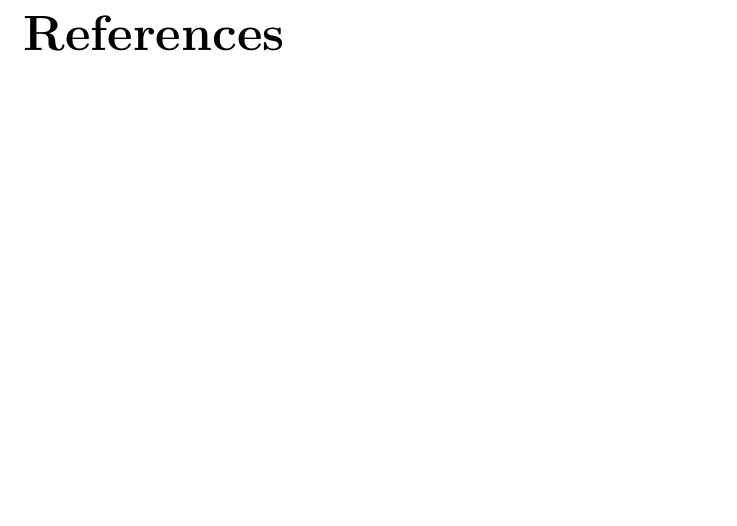
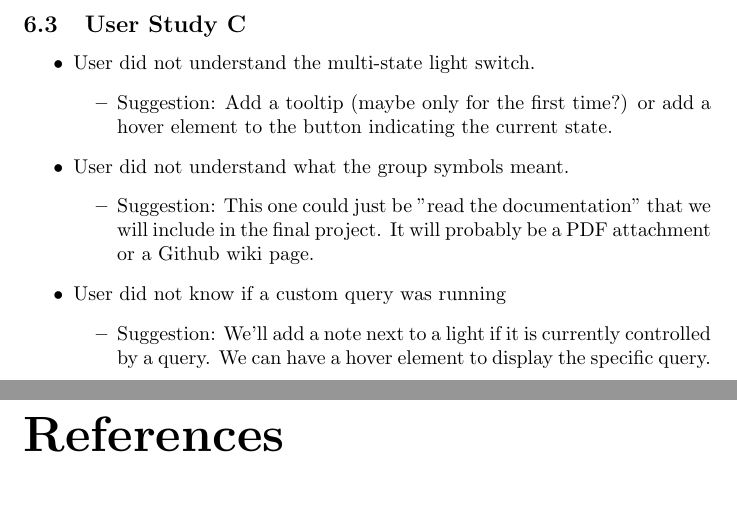
Before and after one commit to capstone22-Pilight/cs-senior-capstone, a LaTeX book (docs/midterm_report/report.tex): part of page 15 of 15 before the commit and two parts of pages 15 and 16 of 16 after it, the two joined at a grey line, cut at the place of the change. Compiled offline with pdfLaTeX.

Commit message:
midterm_report: added unique parts from story C

```diff
--- a/docs/midterm_report/report.tex
+++ b/docs/midterm_report/report.tex
@@ -452,6 +452,28 @@ and make judgements about what changes should be made then.
         \end{itemize}
 \end{itemize}
 
+\subsection{User Study C}
+
+\begin{itemize}
+    \item User did not understand the multi-state light switch.
+        \begin{itemize}
+            \item Suggestion: Add a tooltip (maybe only for the first time?) or
+            add a hover element to the button indicating the current state.
+        \end{itemize}
+    \item User did not understand what the group symbols meant.
+        \begin{itemize}
+            \item Suggestion: This one could just be "read the documentation" that
+            we will include in the final project. It will probably be a PDF attachment
+            or a Github wiki page.
+        \end{itemize}
+    \item User did not know if a custom query was running
+        \begin{itemize}
+            \item Suggestion: We'll add a note next to a light if it is currently
+            controlled by a query. We can have a hover element to display the specific
+            query.
+        \end{itemize}
+\end{itemize}
+
 \newpage
 \Urlmuskip=0mu plus 1mu\relax
 \bibliography{design}{}
```
